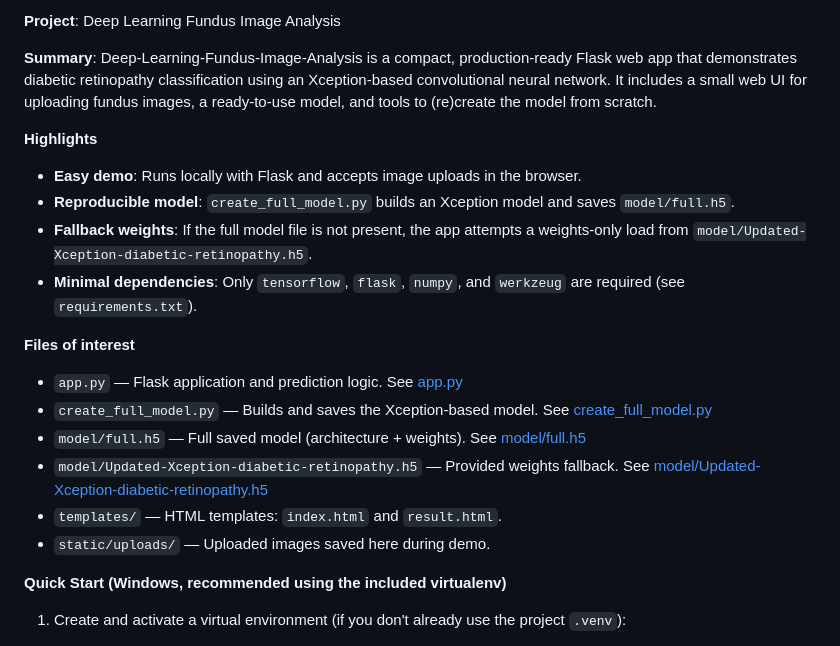
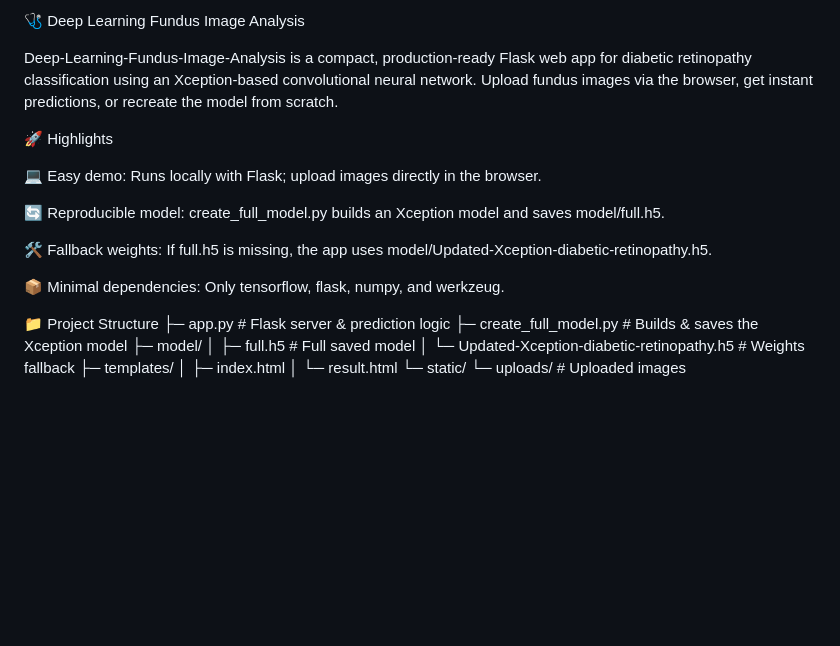
Before and after one commit to Smily2531/DeepLearning_Fundus_DR, a Markdown page: README.md, the part around one of its changes. GitHub-like rendering; blank space fills up the shorter version.

````diff
--- a/README.md
+++ b/README.md
@@ -1,23 +1,26 @@
-**Project**: Deep Learning Fundus Image Analysis
+🩺 Deep Learning Fundus Image Analysis
 
-**Summary**: Deep-Learning-Fundus-Image-Analysis is a compact, production-ready Flask web app that demonstrates diabetic retinopathy classification using an Xception-based convolutional neural network. It includes a small web UI for uploading fundus images, a ready-to-use model, and tools to (re)create the model from scratch.
+Deep-Learning-Fundus-Image-Analysis is a compact, production-ready Flask web app for diabetic retinopathy classification using an Xception-based convolutional neural network. Upload fundus images via the browser, get instant predictions, or recreate the model from scratch.
 
-**Highlights**
-- **Easy demo**: Runs locally with Flask and accepts image uploads in the browser.
-- **Reproducible model**: `create_full_model.py` builds an Xception model and saves `model/full.h5`.
-- **Fallback weights**: If the full model file is not present, the app attempts a weights-only load from `model/Updated-Xception-diabetic-retinopathy.h5`.
-- **Minimal dependencies**: Only `tensorflow`, `flask`, `numpy`, and `werkzeug` are required (see `requirements.txt`).
+🚀 Highlights
 
-**Files of interest**
-- `app.py` — Flask application and prediction logic. See [app.py](app.py)
-- `create_full_model.py` — Builds and saves the Xception-based model. See [create_full_model.py](create_full_model.py)
-- `model/full.h5` — Full saved model (architecture + weights). See [model/full.h5](model/full.h5)
-- `model/Updated-Xception-diabetic-retinopathy.h5` — Provided weights fallback. See [model/Updated-Xception-diabetic-retinopathy.h5](model/Updated-Xception-diabetic-retinopathy.h5)
-- `templates/` — HTML templates: `index.html` and `result.html`.
-- `static/uploads/` — Uploaded images saved here during demo.
+💻 Easy demo: Runs locally with Flask; upload images directly in the browser.
 
-**Quick Start (Windows, recommended using the included virtualenv)**
+🔄 Reproducible model: create_full_model.py builds an Xception model and saves model/full.h5.
 
-1. Create and activate a virtual environment (if you don't already use the project `.venv`):
+🛠 Fallback weights: If full.h5 is missing, the app uses model/Updated-Xception-diabetic-retinopathy.h5.
 
-```powershell
+📦 Minimal dependencies: Only tensorflow, flask, numpy, and werkzeug.
+
+📁 Project Structure
+├─ app.py                    # Flask server & prediction logic
+├─ create_full_model.py       # Builds & saves the Xception model
+├─ model/
+│  ├─ full.h5                 # Full saved model
+│  └─ Updated-Xception-diabetic-retinopathy.h5  # Weights fallback
+├─ templates/
+│  ├─ index.html
+│  └─ result.html
+└─ static/
+   └─ uploads/               # Uploaded images
+
````
Also changed, not shown: other parts of README.md (+58 -36 lines).
